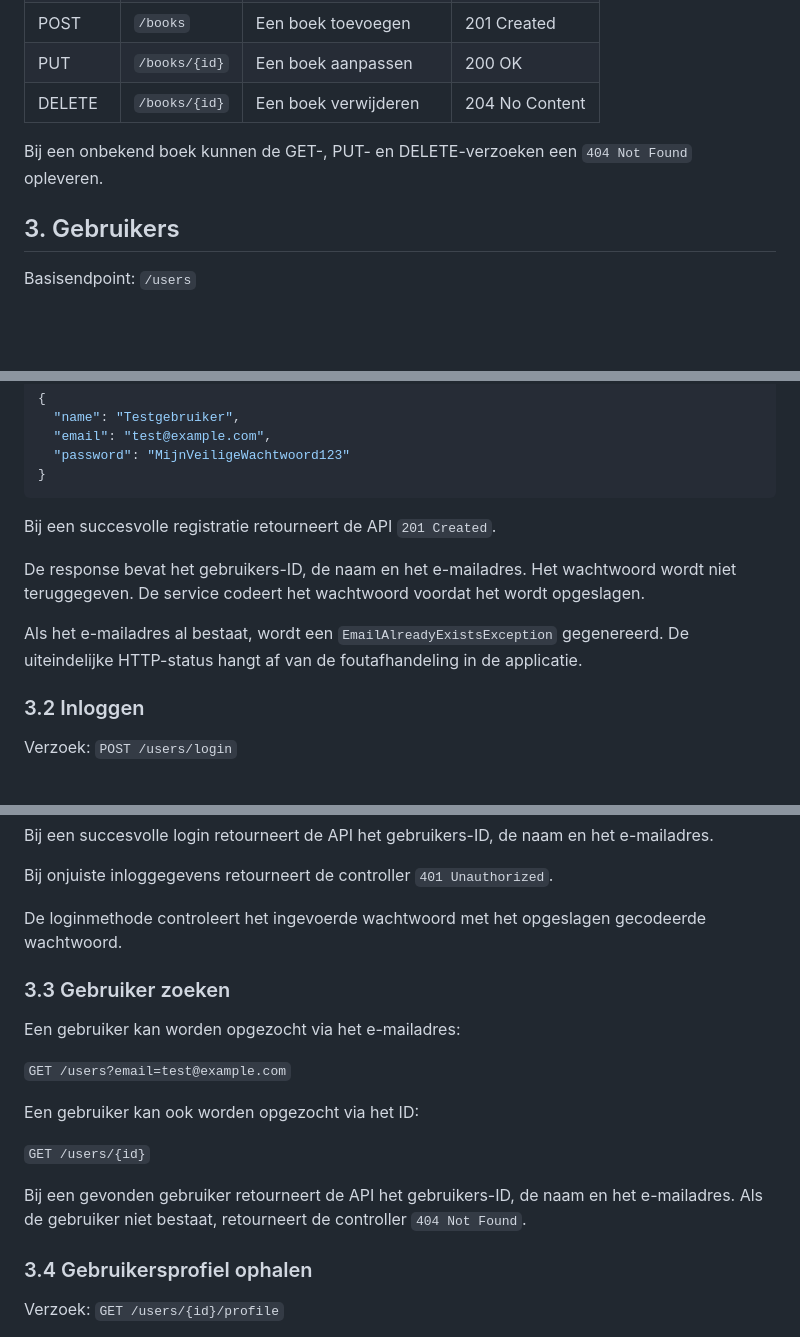
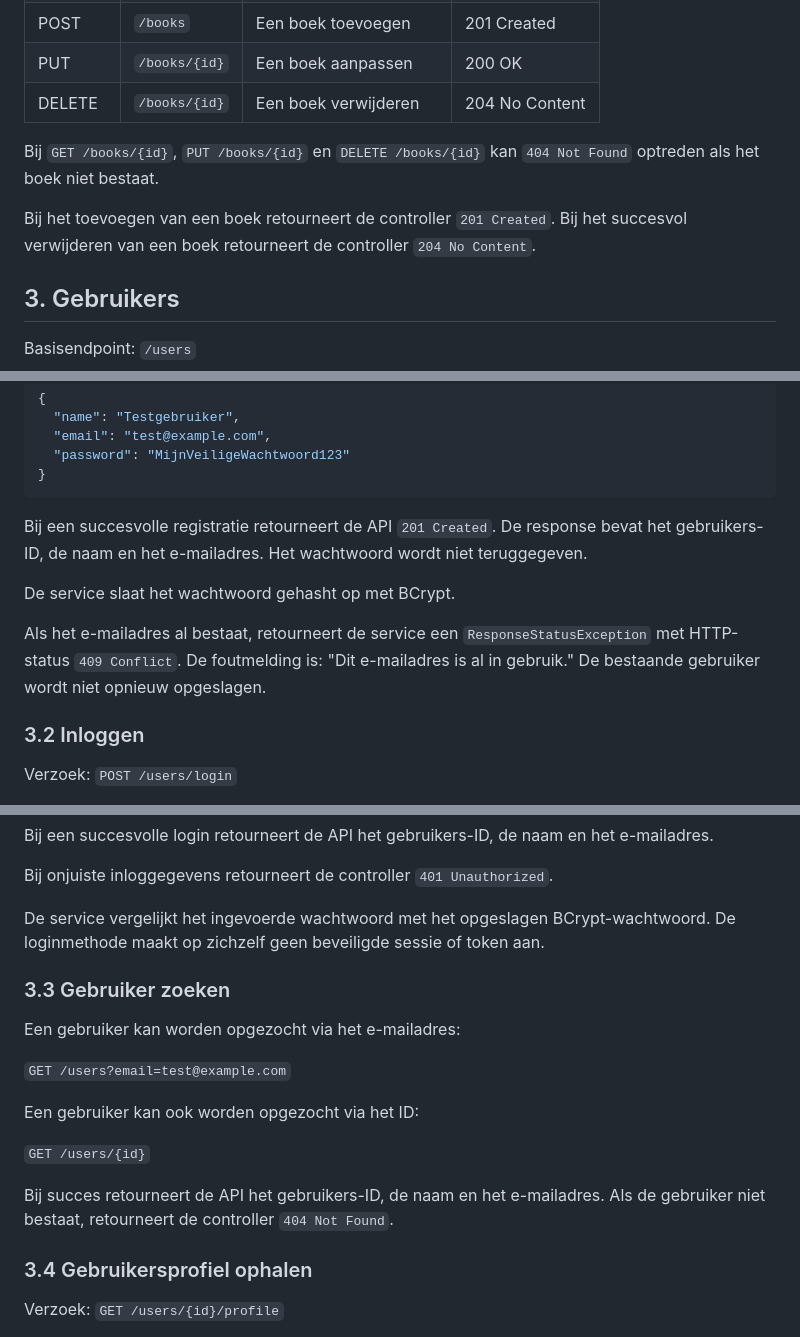
Before and after one commit to aliasaad22/boekenwinkel, a Markdown page: docs/API-DOCUMENTATIE.md, 3 parts joined by grey strips. Drawn GitHub-style; blank space fills up the shorter version.

````diff
--- a/docs/API-DOCUMENTATIE.md
+++ b/docs/API-DOCUMENTATIE.md
@@ -23,7 +22,9 @@ Basisendpoint: `/books`
 | PUT | `/books/{id}` | Een boek aanpassen | 200 OK |
 | DELETE | `/books/{id}` | Een boek verwijderen | 204 No Content |
 
-Bij een onbekend boek kunnen de GET-, PUT- en DELETE-verzoeken een `404 Not Found` opleveren.
+Bij `GET /books/{id}`, `PUT /books/{id}` en `DELETE /books/{id}` kan `404 Not Found` optreden als het boek niet bestaat.
+
+Bij het toevoegen van een boek retourneert de controller `201 Created`. Bij het succesvol verwijderen van een boek retourneert de controller `204 No Content`.
 
 ## 3. Gebruikers
 
@@ -52,11 +53,12 @@ Voorbeeld van de JSON-invoer:
 }
 ```
 
-Bij een succesvolle registratie retourneert de API `201 Created`.
+Bij een succesvolle registratie retourneert de API `201 Created`. De response bevat het gebruikers-ID, de naam en het e-mailadres. Het wachtwoord wordt niet teruggegeven.
 
-De response bevat het gebruikers-ID, de naam en het e-mailadres. Het wachtwoord wordt niet teruggegeven. De service codeert het wachtwoord voordat het wordt opgeslagen.
+De service slaat het wachtwoord gehasht op met BCrypt.
 
-Als het e-mailadres al bestaat, wordt een `EmailAlreadyExistsException` gegenereerd. De uiteindelijke HTTP-status hangt af van de foutafhandeling in de applicatie.
+
+Als het e-mailadres al bestaat, retourneert de service een `ResponseStatusException` met HTTP-status `409 Conflict`. De foutmelding is: "Dit e-mailadres is al in gebruik." De bestaande gebruiker wordt niet opnieuw opgeslagen.
 
 ### 3.2 Inloggen
 
@@ -75,7 +77,7 @@ Bij een succesvolle login retourneert de API het gebruikers-ID, de naam en het e
 
 Bij onjuiste inloggegevens retourneert de controller `401 Unauthorized`.
 
-De loginmethode controleert het ingevoerde wachtwoord met het opgeslagen gecodeerde wachtwoord.
+De service vergelijkt het ingevoerde wachtwoord met het opgeslagen BCrypt-wachtwoord. De loginmethode maakt op zichzelf geen beveiligde sessie of token aan.
 
 ### 3.3 Gebruiker zoeken
 
@@ -87,7 +89,7 @@ Een gebruiker kan ook worden opgezocht via het ID:
 
 `GET /users/{id}`
 
-Bij een gevonden gebruiker retourneert de API het gebruikers-ID, de naam en het e-mailadres. Als de gebruiker niet bestaat, retourneert de controller `404 Not Found`.
+Bij succes retourneert de API het gebruikers-ID, de naam en het e-mailadres. Als de gebruiker niet bestaat, retourneert de controller `404 Not Found`.
 
 ### 3.4 Gebruikersprofiel ophalen
 
````
Also changed, not shown: other parts of docs/API-DOCUMENTATIE.md (+57 -37 lines).
